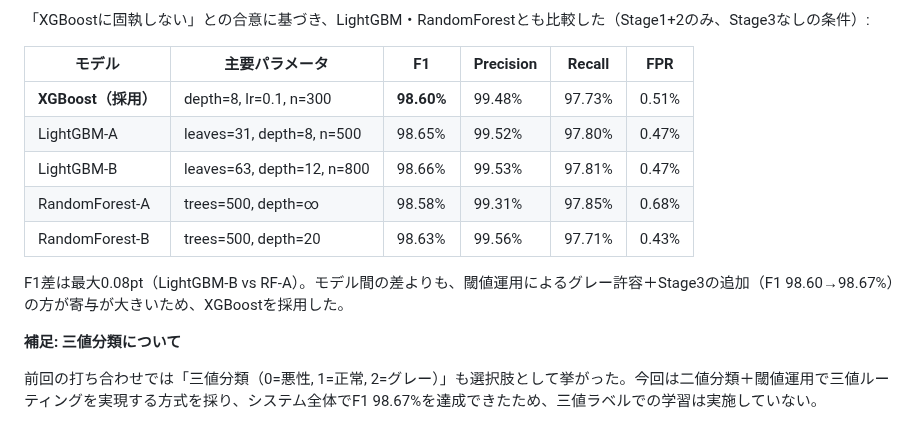
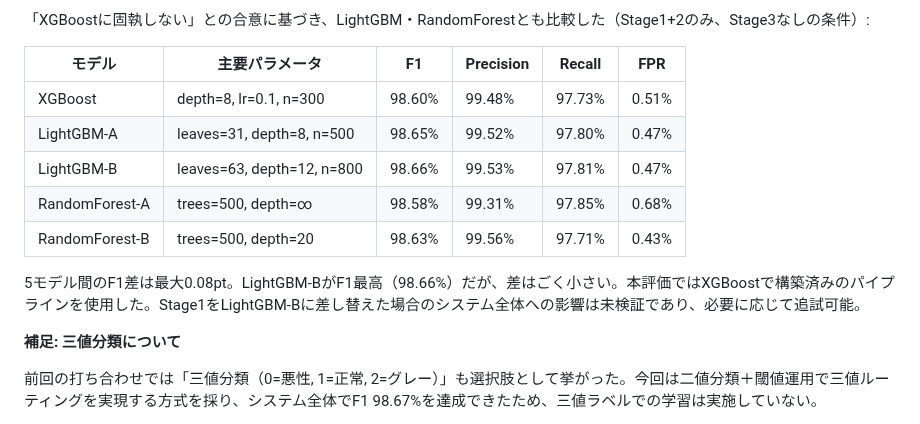
Before and after one commit to iasomura/nextstep2026, a Markdown page: docs/reports/202602_progress_report_draft.md, the part around the change. Drawn GitHub-style.

Commit message:
Honest model comparison: LightGBM-B best F1, XGBoost used as-is
Acknowledge LightGBM-B has highest F1 (98.66%) among 5 models.
XGBoost used because pipeline was already built with it.
Replacement impact untested but feasible.

Co-Authored-By: Claude Opus 4.6 <noreply@anthropic.com>

```diff
--- a/docs/reports/202602_progress_report_draft.md
+++ b/docs/reports/202602_progress_report_draft.md
@@ -33,13 +33,13 @@
 
 | モデル | 主要パラメータ | F1 | Precision | Recall | FPR |
 |--------|-------------|-----|-----------|--------|-----|
-| **XGBoost（採用）** | depth=8, lr=0.1, n=300 | **98.60%** | 99.48% | 97.73% | 0.51% |
+| XGBoost | depth=8, lr=0.1, n=300 | 98.60% | 99.48% | 97.73% | 0.51% |
 | LightGBM-A | leaves=31, depth=8, n=500 | 98.65% | 99.52% | 97.80% | 0.47% |
 | LightGBM-B | leaves=63, depth=12, n=800 | 98.66% | 99.53% | 97.81% | 0.47% |
 | RandomForest-A | trees=500, depth=∞ | 98.58% | 99.31% | 97.85% | 0.68% |
 | RandomForest-B | trees=500, depth=20 | 98.63% | 99.56% | 97.71% | 0.43% |
 
-F1差は最大0.08pt（LightGBM-B vs RF-A）。モデル間の差よりも、閾値運用によるグレー許容＋Stage3の追加（F1 98.60→98.67%）の方が寄与が大きいため、XGBoostを採用した。
+5モデル間のF1差は最大0.08pt。LightGBM-BがF1最高（98.66%）だが、差はごく小さい。本評価ではXGBoostで構築済みのパイプラインを使用した。Stage1をLightGBM-Bに差し替えた場合のシステム全体への影響は未検証であり、必要に応じて追試可能。
 
 **補足: 三値分類について**
 
```
